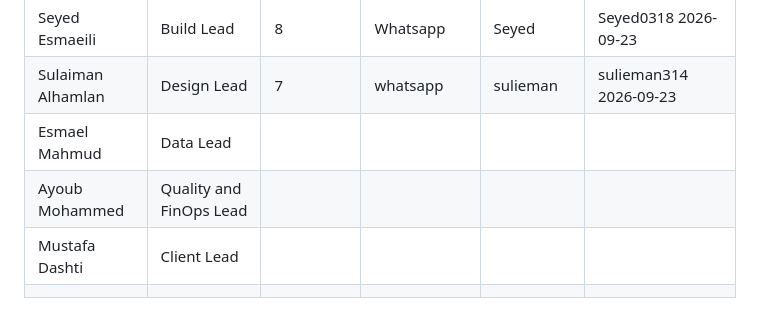
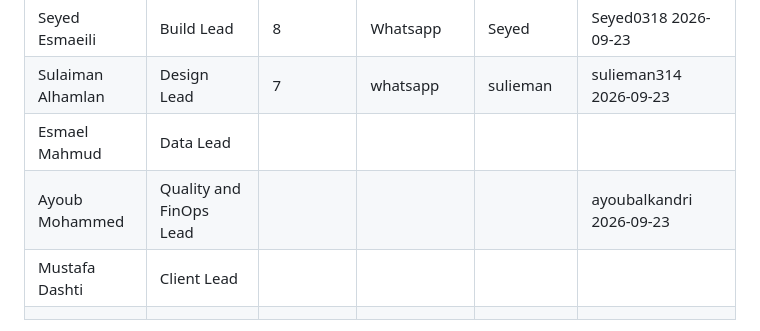
Before and after one commit to isom472-fall2026/team1, a Markdown page: docs/team-agreement.md, the part around the change. Drawn GitHub-style.

Commit message:
docs(agreement): confirm Antigravity for Ayoub Alkandri [#]

```diff
--- a/docs/team-agreement.md
+++ b/docs/team-agreement.md
@@ -20,7 +20,7 @@ than in week 10.
 | Seyed Esmaeili | Build Lead | 8 | Whatsapp | Seyed | Seyed0318 2026-09-23 |
 | Sulaiman Alhamlan | Design Lead | 7 | whatsapp  | sulieman | sulieman314 2026-09-23 |
 | Esmael Mahmud | Data Lead |  |  |  |  |
-| Ayoub Mohammed | Quality and FinOps Lead |  |  |  |  |
+| Ayoub Mohammed | Quality and FinOps Lead |  |  |  | ayoubalkandri 2026-09-23 |
 | Mustafa Dashti | Client Lead |  |  |  |  |
 |  |  |  |  |  |  |
 
```
